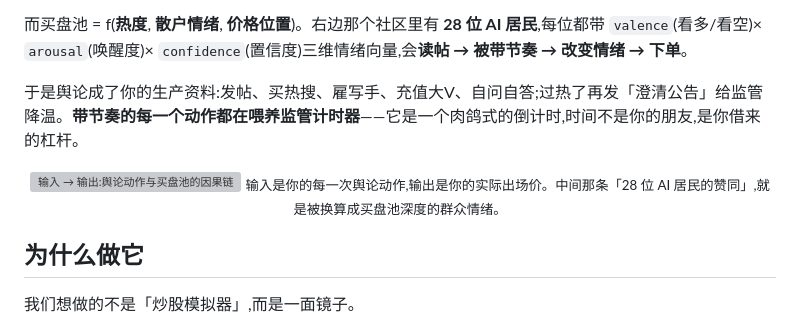
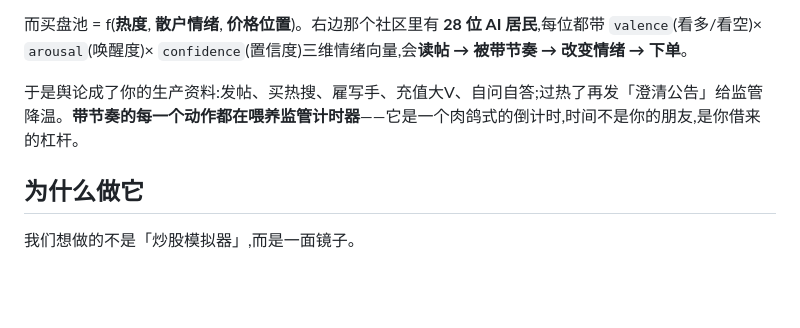
Before and after one commit to Sky-scrape/daijiezou, a Markdown page: README.md, the part around one of its changes. Drawn GitHub-style; blank space fills up the shorter version; grey boxes are pictures that could not be loaded.

Commit message:
README:图片顺序调整——移除横版因果链图，恢复竖版机制总览图。
按用户要求:上一轮误删的竖版海报 poster-vertical.png 予以恢复
（「为什么做它」章末 62% 宽），改删横版 poster-horizontal.png
（「这是什么」章末 100% 宽的「输入→输出」因果链图）。

两处均为纯引用块增删，正文与章节衔接未动；两张图文件都保留在 promo/ 下。
调整后 README 图片顺序：icon.svg → cover.png → poster-vertical.png →
game-main.png → (折叠区) mobile-390.png + adviser.png → end-review.png。

```diff
--- a/README.md
+++ b/README.md
@@ -39,11 +39,6 @@
 
 于是舆论成了你的生产资料:发帖、买热搜、雇写手、充值大V、自问自答;过热了再发「澄清公告」给监管降温。**带节奏的每一个动作都在喂养监管计时器**——它是一个肉鸽式的倒计时,时间不是你的朋友,是你借来的杠杆。
 
-<div align="center">
-  <img src="promo/poster-horizontal.png" alt="输入 → 输出:舆论动作与买盘池的因果链" width="100%">
-  <sub>输入是你的每一次舆论动作,输出是你的实际出场价。中间那条「28 位 AI 居民的赞同」,就是被换算成买盘池深度的群众情绪。</sub>
-</div>
-
 ## 为什么做它
 
 我们想做的不是「炒股模拟器」,而是一面镜子。
```
Also changed, not shown: other parts of README.md (+4 -0 lines).
